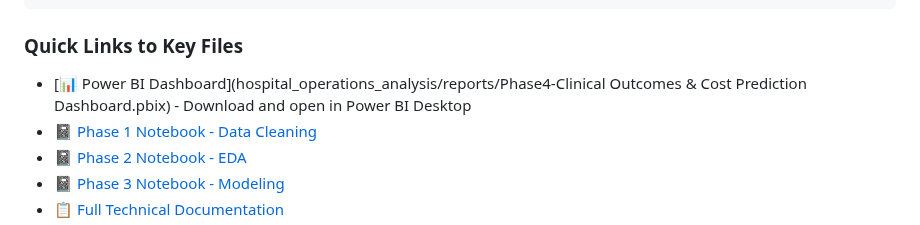
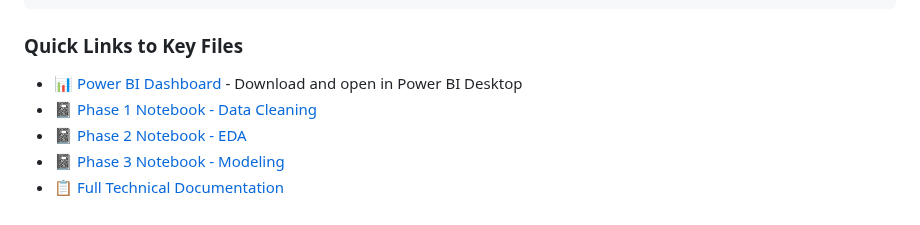
Before and after one commit to gpalomar12/Data-Projects-Portfolio, a Markdown page: hospital_operations_analysis/README.md, the part around the change. Rendered like a GitHub page.

````diff
--- a/hospital_operations_analysis/README.md
+++ b/hospital_operations_analysis/README.md
@@ -625,7 +625,7 @@ hospital-operations-analysis/
 ```
 
 ### Quick Links to Key Files
-- [📊 Power BI Dashboard](hospital_operations_analysis/reports/Phase4-Clinical Outcomes & Cost Prediction Dashboard.pbix) - Download and open in Power BI Desktop
+- [📊 Power BI Dashboard](reports/) - Download and open in Power BI Desktop
 - [📓 Phase 1 Notebook - Data Cleaning](notebooks/hospital_operations_optimization.ipynb)
 - [📓 Phase 2 Notebook - EDA](notebooks/eda.ipynb)
 - [📓 Phase 3 Notebook - Modeling](notebooks/modeling.ipynb)
````
